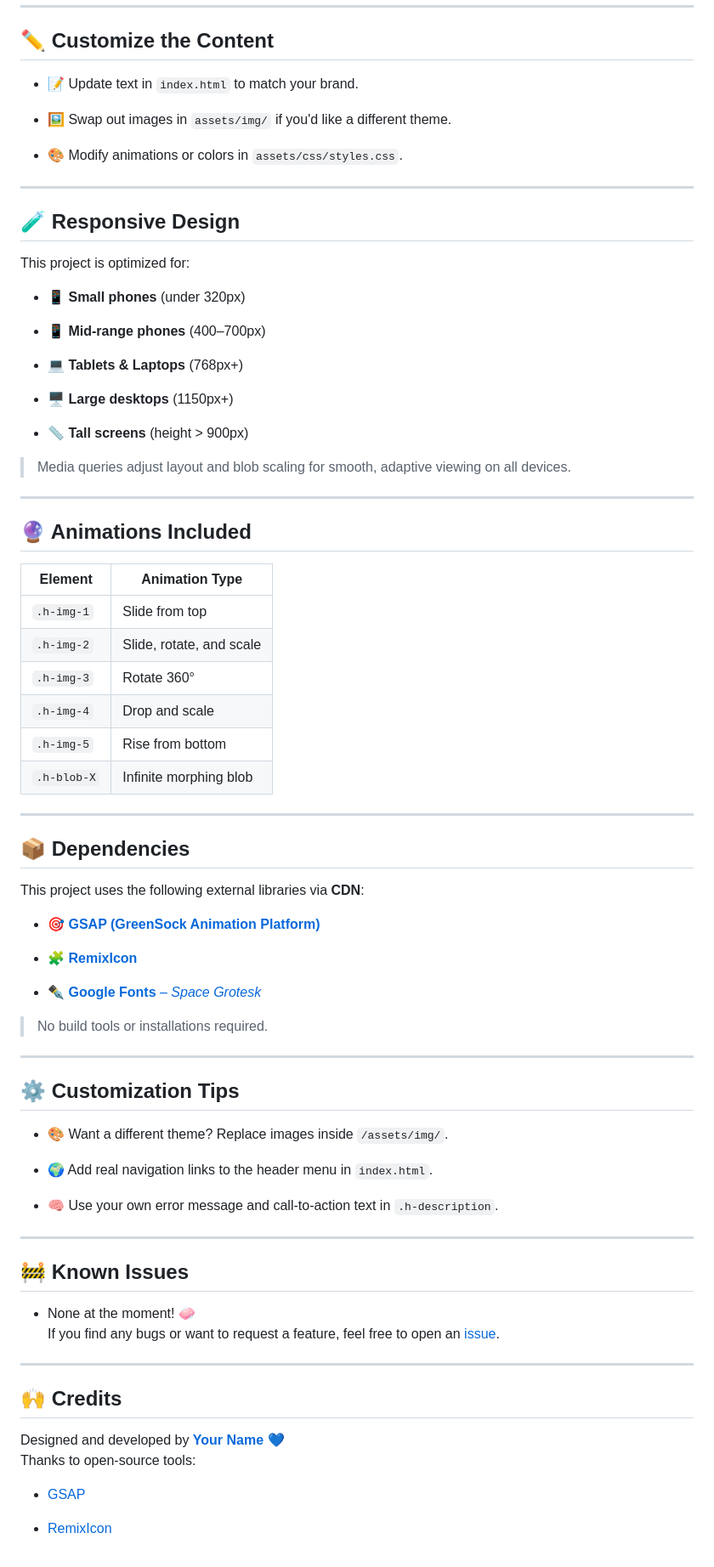
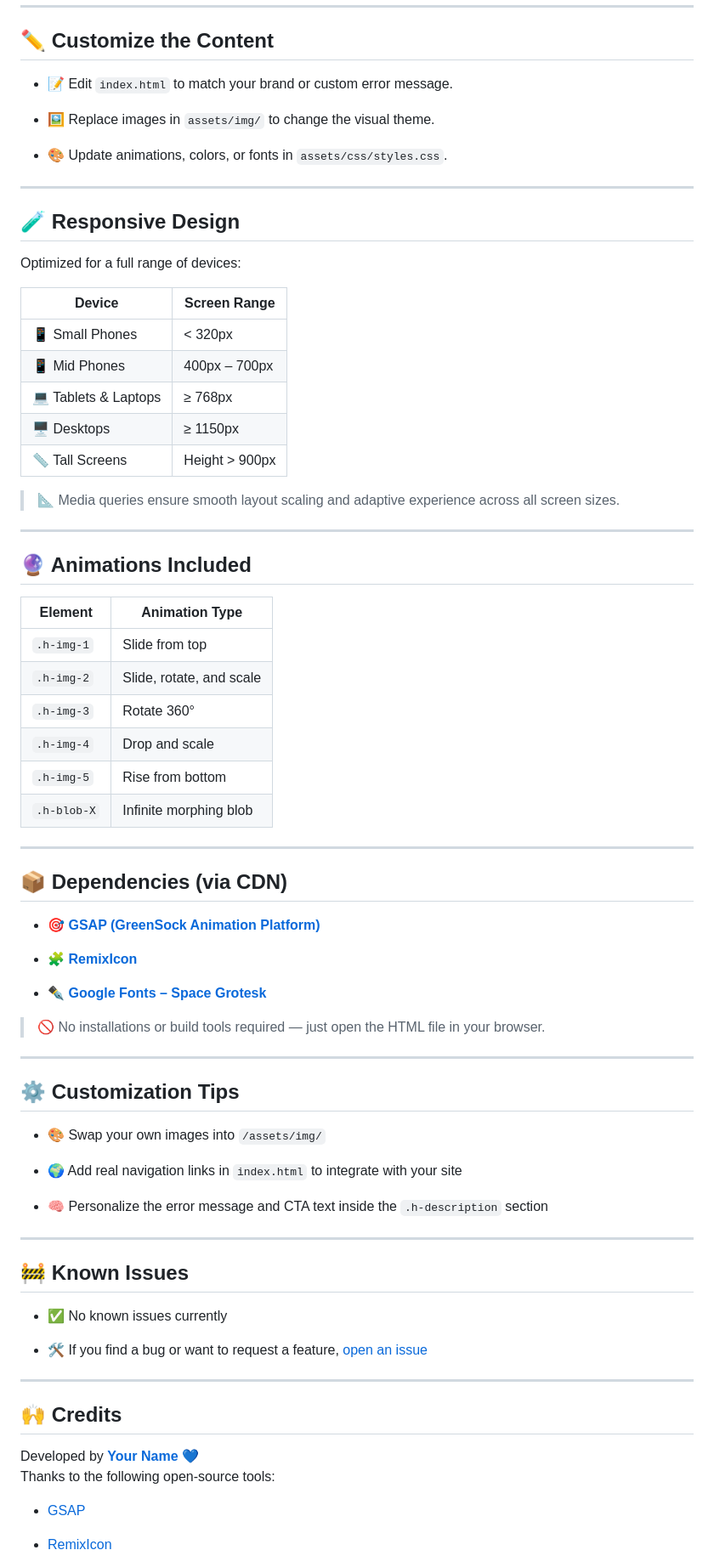
Before and after one commit to sudhanshu-j/404-page, a Markdown page: README.md, the part around one of its changes. Shown at 85% size. GitHub-like rendering.

```diff
--- a/README.md
+++ b/README.md
@@ -79,80 +82,77 @@ Welcome to the **Responsive 404 Page Website** project! 🌌 This is a modern, a
 
 ## ✏️ Customize the Content
 
-- 📝 Update text in `index.html` to match your brand.
+- 📝 Edit `index.html` to match your brand or custom error message.
 
-- 🖼️ Swap out images in `assets/img/` if you'd like a different theme.
+- 🖼️ Replace images in `assets/img/` to change the visual theme.
 
-- 🎨 Modify animations or colors in `assets/css/styles.css`.
+- 🎨 Update animations, colors, or fonts in `assets/css/styles.css`.
 
 ---
 
 ## 🧪 Responsive Design
 
-This project is optimized for:
+Optimized for a full range of devices:
 
-- 📱 **Small phones** (under 320px)
+| Device               | Screen Range    |
+|----------------------|-----------------|
+| 📱 Small Phones       | < 320px         |
+| 📱 Mid Phones         | 400px – 700px   |
+| 💻 Tablets & Laptops  | ≥ 768px         |
+| 🖥️ Desktops           | ≥ 1150px        |
+| 📏 Tall Screens       | Height > 900px  |
 
-- 📱 **Mid-range phones** (400–700px)
-
-- 💻 **Tablets & Laptops** (768px+)
-
-- 🖥️ **Large desktops** (1150px+)
-
-- 📏 **Tall screens** (height > 900px)
-
-> Media queries adjust layout and blob scaling for smooth, adaptive viewing on all devices.
+> 📐 Media queries ensure smooth layout scaling and adaptive experience across all screen sizes.
 
 ---
 
 ## 🔮 Animations Included
 
-| **Element** | **Animation Type**       |
-| ----------- | ------------------------ |
-| `.h-img-1`  | Slide from top           |
-| `.h-img-2`  | Slide, rotate, and scale |
-| `.h-img-3`  | Rotate 360°              |
-| `.h-img-4`  | Drop and scale           |
-| `.h-img-5`  | Rise from bottom         |
-| `.h-blob-X` | Infinite morphing blob   |
+| Element      | Animation Type             |
+|--------------|-----------------------------|
+| `.h-img-1`   | Slide from top              |
+| `.h-img-2`   | Slide, rotate, and scale    |
+| `.h-img-3`   | Rotate 360°                 |
+| `.h-img-4`   | Drop and scale              |
+| `.h-img-5`   | Rise from bottom            |
+| `.h-blob-X`  | Infinite morphing blob      |
 
 ---
 
-## 📦 Dependencies
-
-This project uses the following external libraries via **CDN**:
+## 📦 Dependencies (via CDN)
 
 - 🎯 [**GSAP (GreenSock Animation Platform)**](https://greensock.com/gsap/)
 
 - 🧩 [**RemixIcon**](https://remixicon.com/)
 
-- ✒️ [**Google Fonts** – _Space Grotesk_](https://fonts.google.com/specimen/Space+Grotesk)
+- ✒️ [**Google Fonts – Space Grotesk**](https://fonts.google.com/specimen/Space+Grotesk)
 
-> No build tools or installations required.
+> 🚫 No installations or build tools required — just open the HTML file in your browser.
 
 ---
 
 ## ⚙️ Customization Tips
 
-- 🎨 Want a different theme? Replace images inside `/assets/img/`.
+- 🎨 Swap your own images into `/assets/img/`
 
-- 🌍 Add real navigation links to the header menu in `index.html`.
+- 🌍 Add real navigation links in `index.html` to integrate with your site
 
-- 🧠 Use your own error message and call-to-action text in `.h-description`.
+- 🧠 Personalize the error message and CTA text inside the `.h-description` section
 
 ---
 
 ## 🚧 Known Issues
 
-- None at the moment! 🧼
-  If you find any bugs or want to request a feature, feel free to open an [issue](https://github.com/sudhanshu-j/404-page/issues).
+- ✅ No known issues currently
+
+- 🛠️ If you find a bug or want to request a feature, [open an issue](https://github.com/sudhanshu-j/404-page/issues)
 
 ---
 
 ## 🙌 Credits
 
-Designed and developed by **[Your Name](https://github.com/sudhanshu-j)** 💙
-Thanks to open-source tools:
+Developed by **[Your Name](https://github.com/sudhanshu-j)** 💙
+Thanks to the following open-source tools:
 
 - [GSAP](https://greensock.com/gsap/)
 
```
Also changed, not shown: other parts of README.md (+37 -32 lines).
